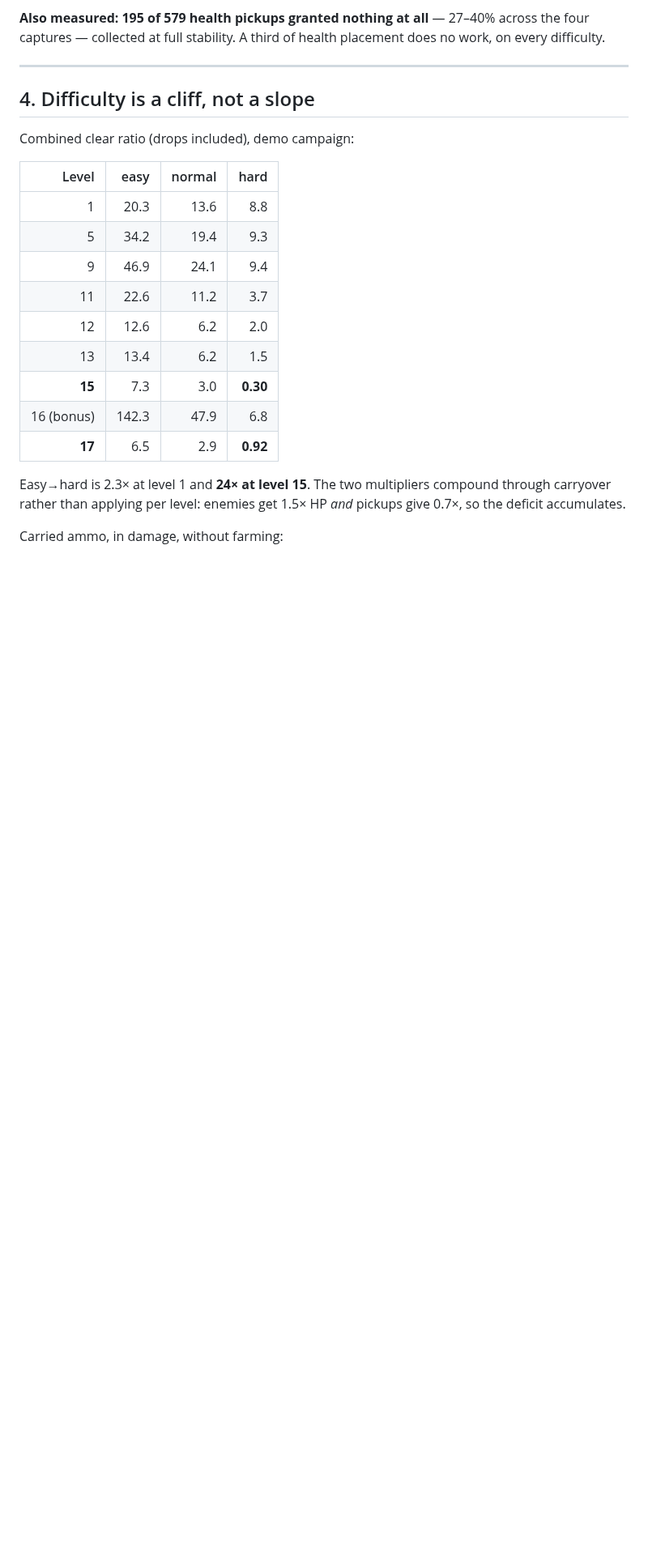
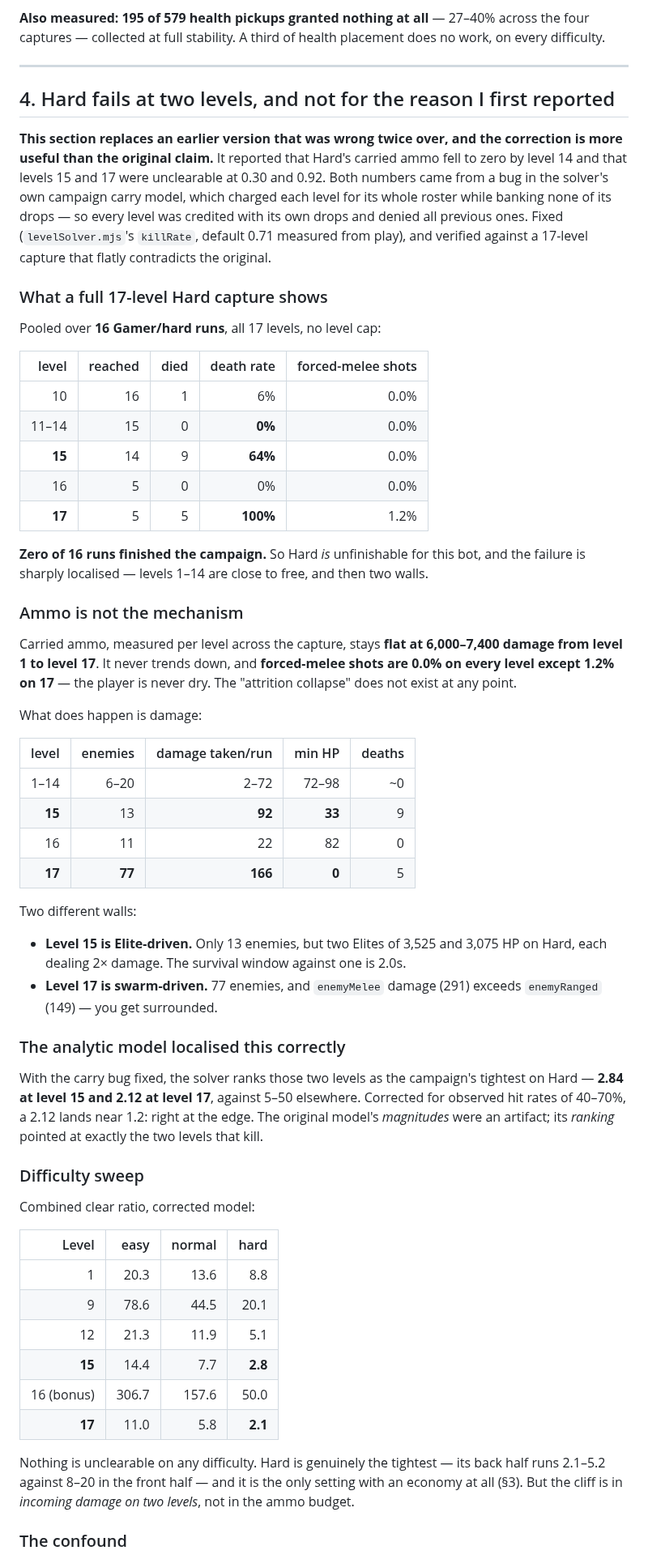
Before and after one commit to mcdope/codeenstein3d, a Markdown page: doc/dev/balance-review-2026-08-04.md, the part around one of its changes. Shown at 81% size. Rendered like a GitHub page; blank space fills up the shorter version.

```diff
--- a/doc/dev/balance-review-2026-08-04.md
+++ b/doc/dev/balance-review-2026-08-04.md
@@ -152,25 +152,81 @@ does no work, on every difficulty.
 
 ---
 
-## 4. Difficulty is a cliff, not a slope
+## 4. Hard fails at two levels, and not for the reason I first reported
 
-Combined clear ratio (drops included), demo campaign:
+**This section replaces an earlier version that was wrong twice over, and the
+correction is more useful than the original claim.** It reported that Hard's
+carried ammo fell to zero by level 14 and that levels 15 and 17 were unclearable
+at 0.30 and 0.92. Both numbers came from a bug in the solver's own campaign carry
+model, which charged each level for its whole roster while banking none of its
+drops — so every level was credited with its own drops and denied all previous
+ones. Fixed (`levelSolver.mjs`'s `killRate`, default 0.71 measured from play), and
+verified against a 17-level capture that flatly contradicts the original.
+
+### What a full 17-level Hard capture shows
+
+Pooled over **16 Gamer/hard runs**, all 17 levels, no level cap:
+
+| level | reached | died | death rate | forced-melee shots |
+|---:|---:|---:|---:|---:|
+| 10 | 16 | 1 | 6% | 0.0% |
+| 11–14 | 15 | 0 | **0%** | 0.0% |
+| **15** | 14 | 9 | **64%** | 0.0% |
+| 16 | 5 | 0 | 0% | 0.0% |
+| **17** | 5 | 5 | **100%** | 1.2% |
+
+**Zero of 16 runs finished the campaign.** So Hard *is* unfinishable for this bot,
+and the failure is sharply localised — levels 1–14 are close to free, and then two
+walls.
+
+### Ammo is not the mechanism
+
+Carried ammo, measured per level across the capture, stays **flat at 6,000–7,400
+damage from level 1 to level 17**. It never trends down, and **forced-melee shots
+are 0.0% on every level except 1.2% on 17** — the player is never dry. The
+"attrition collapse" does not exist at any point.
+
+What does happen is damage:
+
+| level | enemies | damage taken/run | min HP | deaths |
+|---:|---:|---:|---:|---:|
+| 1–14 | 6–20 | 2–72 | 72–98 | ~0 |
+| **15** | 13 | **92** | **33** | 9 |
+| 16 | 11 | 22 | 82 | 0 |
+| **17** | **77** | **166** | **0** | 5 |
+
+Two different walls:
+
+- **Level 15 is Elite-driven.** Only 13 enemies, but two Elites of 3,525 and 3,075
+  HP on Hard, each dealing 2× damage. The survival window against one is 2.0s.
+- **Level 17 is swarm-driven.** 77 enemies, and `enemyMelee` damage (291) exceeds
+  `enemyRanged` (149) — you get surrounded.
+
+### The analytic model localised this correctly
+
+With the carry bug fixed, the solver ranks those two levels as the campaign's
+tightest on Hard — **2.84 at level 15 and 2.12 at level 17**, against 5–50
+elsewhere. Corrected for observed hit rates of 40–70%, a 2.12 lands near 1.2:
+right at the edge. The original model's *magnitudes* were an artifact; its
+*ranking* pointed at exactly the two levels that kill.
+
+### Difficulty sweep
+
+Combined clear ratio, corrected model:
 
 | Level | easy | normal | hard |
 |---:|---:|---:|---:|
 | 1 | 20.3 | 13.6 | 8.8 |
-| 5 | 34.2 | 19.4 | 9.3 |
-| 9 | 46.9 | 24.1 | 9.4 |
-| 11 | 22.6 | 11.2 | 3.7 |
-| 12 | 12.6 | 6.2 | 2.0 |
-| 13 | 13.4 | 6.2 | 1.5 |
-| **15** | 7.3 | 3.0 | **0.30** |
-| 16 (bonus) | 142.3 | 47.9 | 6.8 |
-| **17** | 6.5 | 2.9 | **0.92** |
+| 9 | 78.6 | 44.5 | 20.1 |
+| 12 | 21.3 | 11.9 | 5.1 |
+| **15** | 14.4 | 7.7 | **2.8** |
+| 16 (bonus) | 306.7 | 157.6 | 50.0 |
+| **17** | 11.0 | 5.8 | **2.1** |
 
-Easy→hard is 2.3× at level 1 and **24× at level 15**. The two multipliers compound
-through carryover rather than applying per level: enemies get 1.5× HP *and* pickups
-give 0.7×, so the deficit accumulates.
+Nothing is unclearable on any difficulty. Hard is genuinely the tightest — its
+back half runs 2.1–5.2 against 8–20 in the front half — and it is the only setting
+with an economy at all (§3). But the cliff is in *incoming damage on two levels*,
+not in the ammo budget.
 
-Carried ammo, in damage, without farming:
+### The confound
 
```
Also changed, not shown: other parts of doc/dev/balance-review-2026-08-04.md (+7 -12 lines), doc/dev/balancing-telemetry.md (+45 -0 lines).
